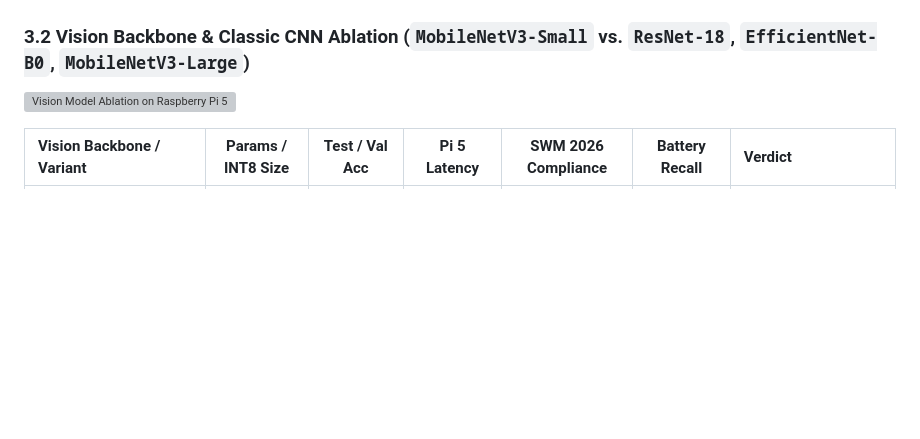
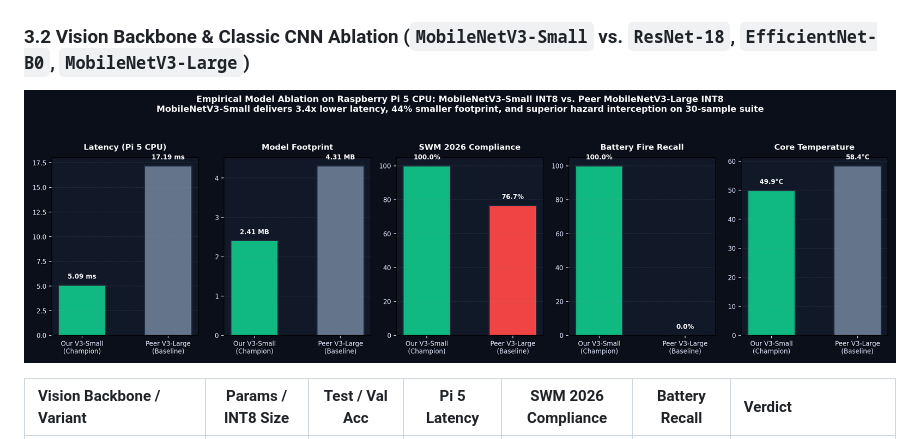
Before and after one commit to Ashwinkumar-k10/ARM_SOC_ECOSORT, a Markdown page: README.md, the part around the change. Rendered like a GitHub page; pictures changed too: docs/figures/model_ablation_comparison.png (added); blank space fills up the shorter version; grey boxes are pictures that could not be loaded.

Commit message:
docs(readme): bundle model_ablation_comparison.png inside docs/figures for GitHub rendering

```diff
--- a/README.md
+++ b/README.md
@@ -69,7 +69,7 @@ Single public datasets fail on deformed, soiled, or Indian household waste (`Tra
 | **Composite (Ours: 70 / 20 / 10)** | **`91%`** | **`92%`** | **`85%`** | **Best real-world generalization** |
 
 ### 3.2 Vision Backbone & Classic CNN Ablation (`MobileNetV3-Small` vs. `ResNet-18`, `EfficientNet-B0`, `MobileNetV3-Large`)
-![Vision Model Ablation on Raspberry Pi 5](../assets/model_ablation_comparison.png)
+![Vision Model Ablation on Raspberry Pi 5](docs/figures/model_ablation_comparison.png)
 
 | Vision Backbone / Variant | Params / INT8 Size | Test / Val Acc | Pi 5 Latency | SWM 2026 Compliance | Battery Recall | Verdict |
 | :--- | :---: | :---: | :---: | :---: | :---: | :--- |
```
